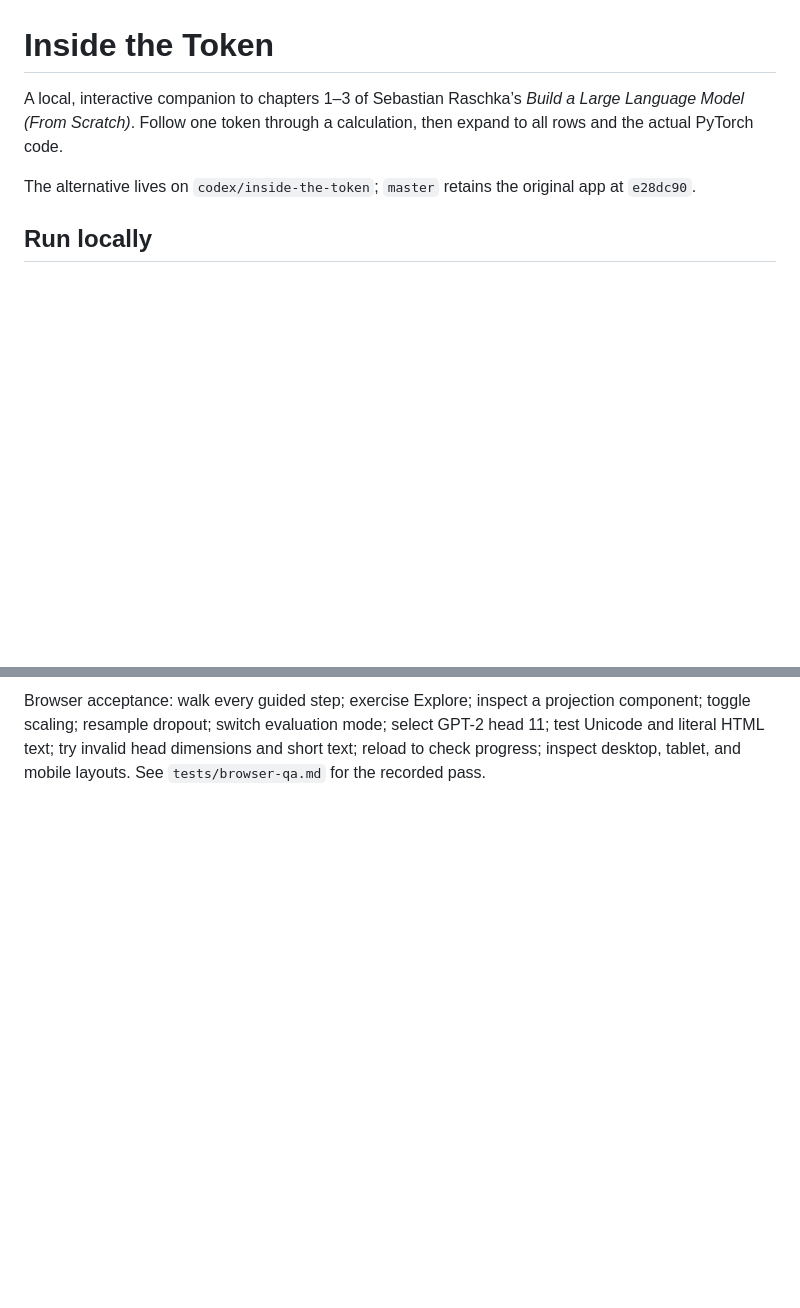
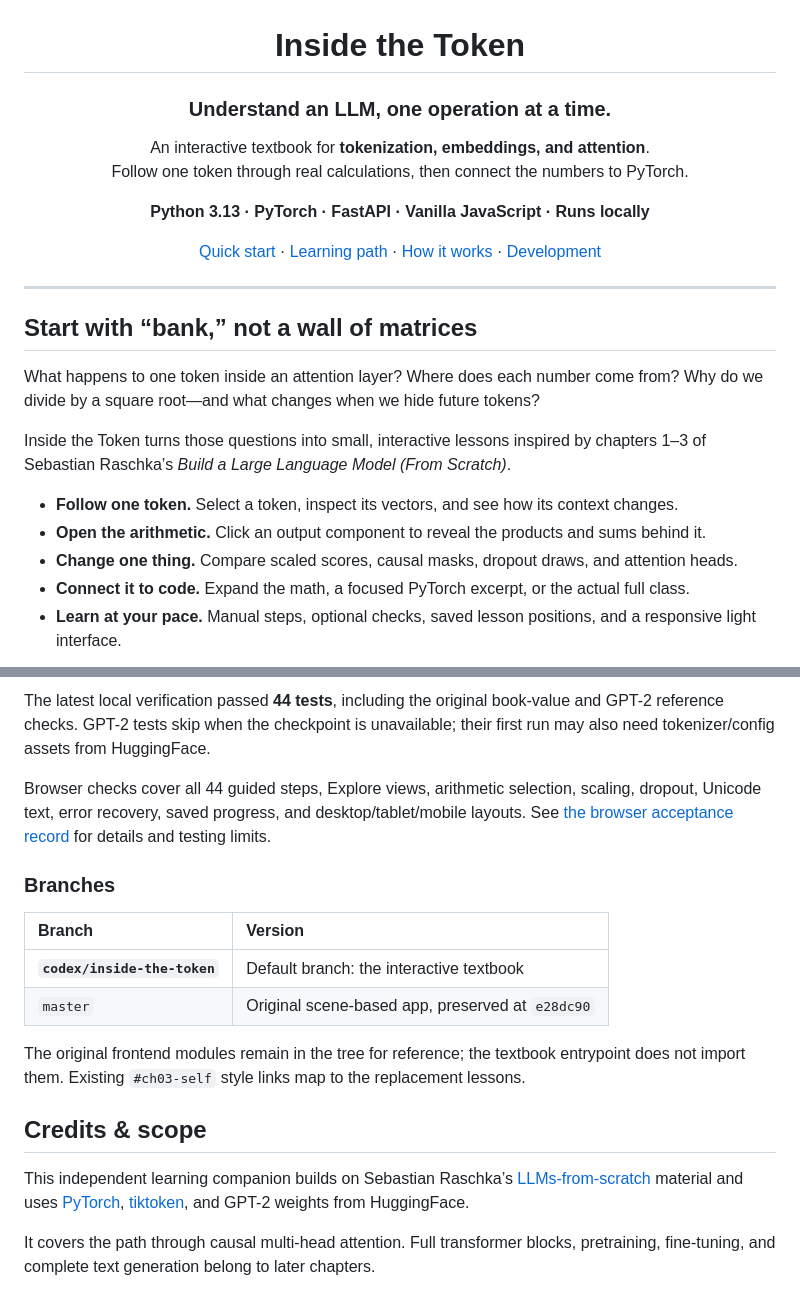
Before and after one commit to zakariahere/inside-the-token, a Markdown page: README.md, 2 parts joined by grey strips. Drawn GitHub-style; blank space fills up the shorter version.

````diff
--- a/README.md
+++ b/README.md
@@ -1,9 +3,27 @@
 # Inside the Token
 
-A local, interactive companion to chapters 1–3 of Sebastian Raschka’s *Build a Large Language Model (From Scratch)*. Follow one token through a calculation, then expand to all rows and the actual PyTorch code.
+### Understand an LLM, one operation at a time.
 
-The alternative lives on `codex/inside-the-token`; `master` retains the original app at `e28dc90`.
+An interactive textbook for **tokenization, embeddings, and attention**.<br>
+Follow one token through real calculations, then connect the numbers to PyTorch.
 
-## Run locally
+**Python 3.13 · PyTorch · FastAPI · Vanilla JavaScript · Runs locally**
 
-```powershell
+[Quick start](#quick-start) · [Learning path](#learning-path) · [How it works](#how-it-works) · [Development](#development)
+
+</div>
+
+---
+
+## Start with “bank,” not a wall of matrices
+
+What happens to one token inside an attention layer? Where does each number come from? Why do we divide by a square root—and what changes when we hide future tokens?
+
+Inside the Token turns those questions into small, interactive lessons inspired by chapters 1–3 of Sebastian Raschka’s *Build a Large Language Model (From Scratch)*.
+
+- **Follow one token.** Select a token, inspect its vectors, and see how its context changes.
+- **Open the arithmetic.** Click an output component to reveal the products and sums behind it.
+- **Change one thing.** Compare scaled scores, causal masks, dropout draws, and attention heads.
+- **Connect it to code.** Expand the math, a focused PyTorch excerpt, or the actual full class.
+- **Learn at your pace.** Manual steps, optional checks, saved lesson positions, and a responsive light interface.
+
@@ -69,2 +178,19 @@ The suite covers book numbers, API shapes, trace/forward agreement, GPT-2/Huggin
 
-Browser acceptance: walk every guided step; exercise Explore; inspect a projection component; toggle scaling; resample dropout; switch evaluation mode; select GPT-2 head 11; test Unicode and literal HTML text; try invalid head dimensions and short text; reload to check progress; inspect desktop, tablet, and mobile layouts. See `tests/browser-qa.md` for the recorded pass.
+The latest local verification passed **44 tests**, including the original book-value and GPT-2 reference checks. GPT-2 tests skip when the checkpoint is unavailable; their first run may also need tokenizer/config assets from HuggingFace.
+
+Browser checks cover all 44 guided steps, Explore views, arithmetic selection, scaling, dropout, Unicode text, error recovery, saved progress, and desktop/tablet/mobile layouts. See [the browser acceptance record](tests/browser-qa.md) for details and testing limits.
+
+### Branches
+
+| Branch | Version |
+| :--- | :--- |
+| **`codex/inside-the-token`** | Default branch: the interactive textbook |
+| `master` | Original scene-based app, preserved at `e28dc90` |
+
+The original frontend modules remain in the tree for reference; the textbook entrypoint does not import them. Existing `#ch03-self` style links map to the replacement lessons.
+
+## Credits & scope
+
+This independent learning companion builds on Sebastian Raschka’s [LLMs-from-scratch](https://github.com/rasbt/LLMs-from-scratch) material and uses [PyTorch](https://pytorch.org/), [tiktoken](https://github.com/openai/tiktoken), and GPT-2 weights from HuggingFace.
+
+It covers the path through causal multi-head attention. Full transformer blocks, pretraining, fine-tuning, and complete text generation belong to later chapters.
````
Also changed, not shown: other parts of README.md (+127 -36 lines).
